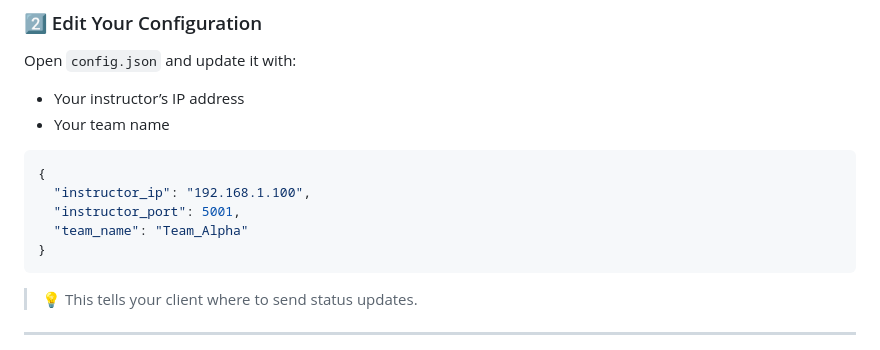
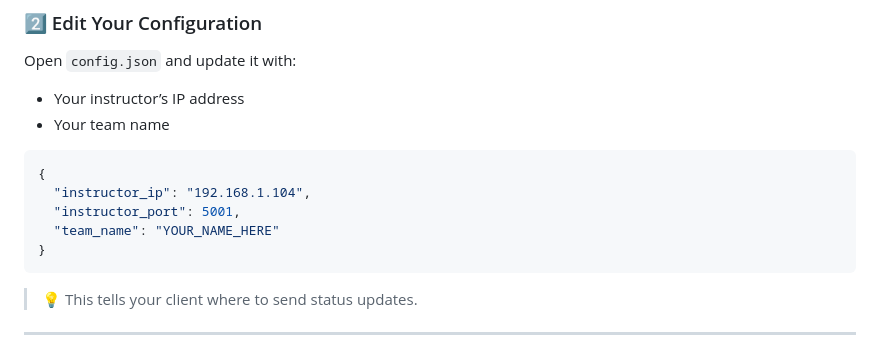
Before and after one commit to delveccj/CSC180_Spring2024, a Markdown page: red_blue/README.md, the part around the change. Drawn GitHub-style.

````diff
--- a/red_blue/README.md
+++ b/red_blue/README.md
@@ -24,9 +24,9 @@ Open `config.json` and update it with:
 
 ```json
 {
-  "instructor_ip": "192.168.1.100",
+  "instructor_ip": "192.168.1.104",
   "instructor_port": 5001,
-  "team_name": "Team_Alpha"
+  "team_name": "YOUR_NAME_HERE"
 }
 ```
 
````
